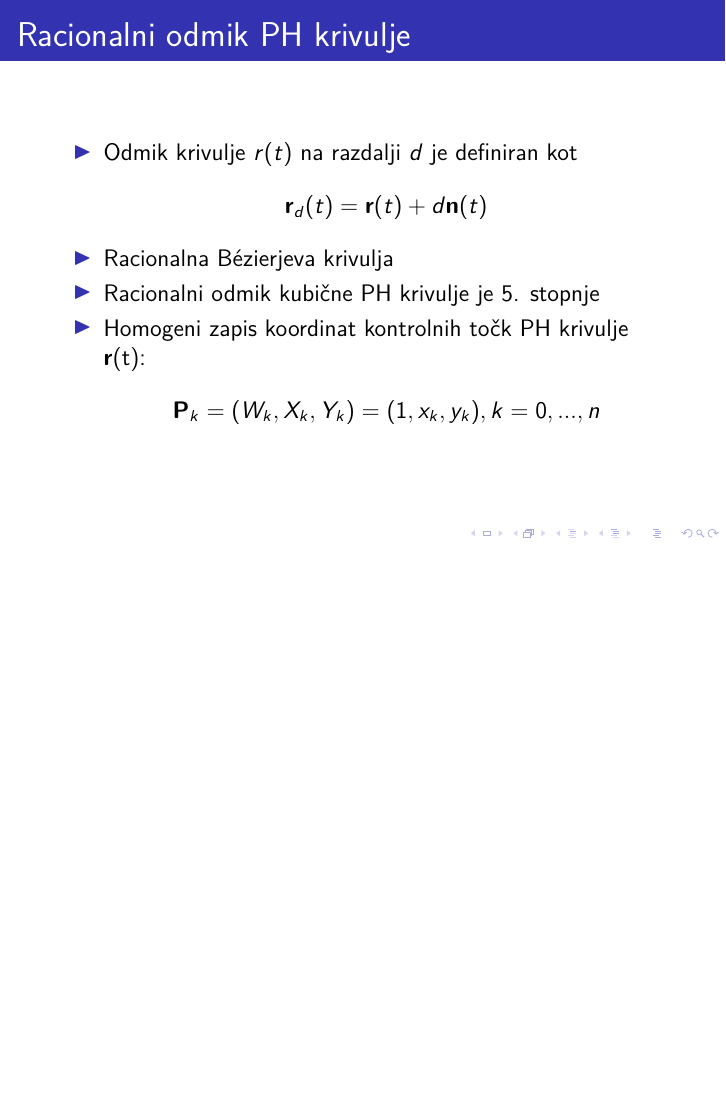
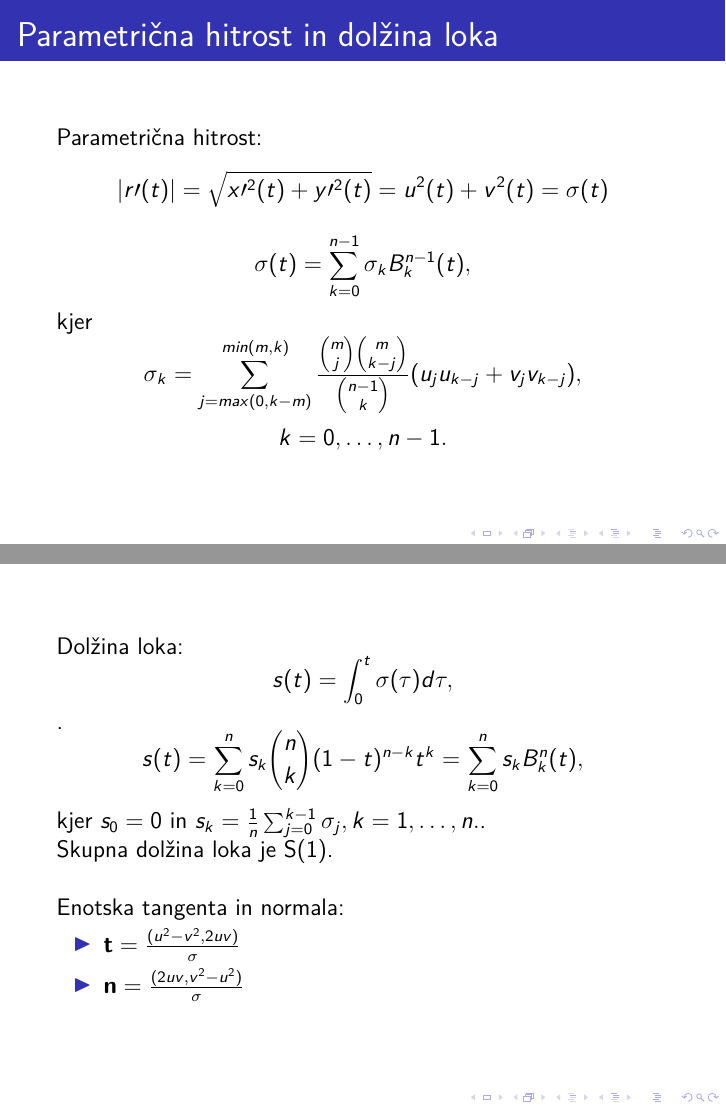
Before and after one commit to RandlD19/RPGO, LaTeX slides (predstavitev/ravninske-kribulje-s-pitagorejskim-hodografom-beamer.tex): page 6 of 8 before the commit and pages 10 and 11 of 14 after it, the two joined at a grey line, the shorter picture padded with empty space. The pictures show the PDF file predstavitev/ravninske-kribulje-s-pitagorejskim-hodografom-beamer.pdf that the author committed with the source.

Commit message:
dodan TIT del BEAMER

```diff
--- a/predstavitev/ravninske-kribulje-s-pitagorejskim-hodografom-beamer.tex
+++ b/predstavitev/ravninske-kribulje-s-pitagorejskim-hodografom-beamer.tex
@@ -53 +60,2 @@
 
+\begin{frame}
@@ -57,3 +62,11 @@
 
-% Torej za $r\prime (t) = (x\prime (t), y\prime (t))$ velja: $$x\prime^2(t) + y\prime^2(t)= \sigma^2 (t)$$ za nek polinom $\sigma(t)$.
-% \end{frame}
+
+    \begin{block}{Definicija}
+        \begin{itemize}
+            \item Hodograf parametrične krivulje $r (t) \in \mathbb{R}^2$ je odvod krivulje same $r\prime (t)$ podan kot parametrična krivulja.
+            \item  Polinomska krivulja $r (t)$ v $\mathbb{R}^n$ je krivulja s Pitagorejskim hodografom (PH), če velja naslednji pogoj:
+            $$x'(t)^2 + y'(t)^2 = \sigma(t)^2 \text{ za nek polinom } \sigma$$.
+        \end{itemize}
+
+    \end{block}
+\end{frame}
@@ -127,14 +178,29 @@
 % 	\end{block}
 % \end{frame}
 
-% \begin{frame}
-% \frametitle{Parametrična hitrost in dolžina loka}
-% $$\sigma (t) = | r\prime (t) | =\sqrt{x\prime^2(t)+y\prime^2(t)}= u^2 (t) + v^2 (t)$$
-% $$\sigma (t) =\sum_{k=0}^{n-1} \sigma_kB_k^{n-1}(t),$$
-% 	kjer so
-% $$\sigma_k =\sum_{j=max(0,k-m)}^{min(m,k)}\frac{\binom{m}{j}\binom{m}{k-j}}{\binom{n-1}{k}}(u_ju_{k-j}+v_jv_{k-j}),$$ $$k = 0,\ldots , n - 1.$$
-% \end{frame}
+\begin{frame}
+\frametitle{Parametrična hitrost in dolžina loka}
+Parametrična hitrost:
+$$ | r\prime (t) | =\sqrt{x\prime^2(t)+y\prime^2(t)}= u^2 (t) + v^2 (t) = \sigma (t)$$
+$$\sigma (t) =\sum_{k=0}^{n-1} \sigma_kB_k^{n-1}(t),$$
+	kjer
+$$\sigma_k =\sum_{j=max(0,k-m)}^{min(m,k)}\frac{\binom{m}{j}\binom{m}{k-j}}{\binom{n-1}{k}}(u_ju_{k-j}+v_jv_{k-j}),$$ $$k = 0,\ldots , n - 1.$$
+\end{frame}
+\begin{frame}
+    Dolžina loka:
+    $$s (t) =\int^t_0\sigma(\tau) d\tau,$$.
+    $$s (t) =\sum^n_{k=0}s_k\binom{n}{k}(1-t)^{n-k}t^k=\sum_{k=0}^n s_kB^n_k(t),$$
+	kjer  $s_0=0$ in $s_k=\frac{1}{n}\sum^{k-1}_{j=0}\sigma_j, k=1,\ldots,n.$.
 
+    Skupna dolžina loka je S(1).
+    \newline
+
+    Enotska tangenta in normala:
+\begin{itemize}
+    \item $\textbf{t} =\frac{(u^2 - v^2, 2uv)}{\sigma}$
+    \item $\textbf{n} =\frac{(2uv, v^2 - u^2)}{\sigma}$
+\end{itemize}
+\end{frame}
 % \begin{frame}
 % \begin{block}{}
 % 	\begin{eqnarray}
```
Also changed, not shown: Ravninske-krivulje-s-pitagorejskim-hodografom.tex (+3 -2 lines), predstavitev/ravninske-kribulje-s-pitagorejskim-hodografom-beamer.pdf, predstavitev/ravninske-kribulje-s-pitagorejskim-hodografom-beamer.tex (52 more changed lines), 7 other files.
